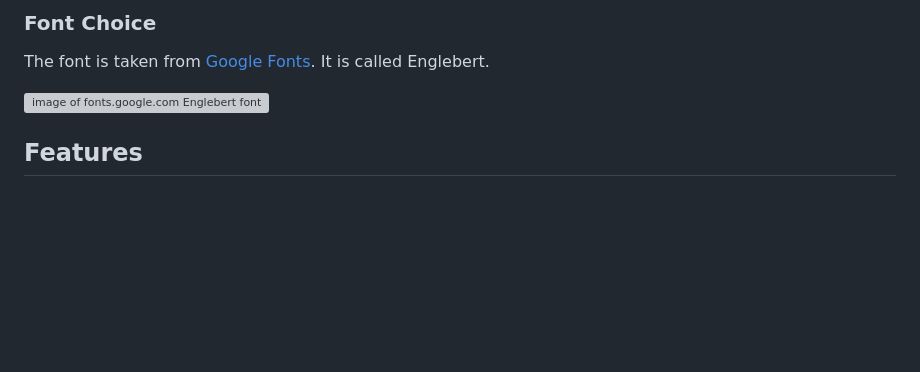
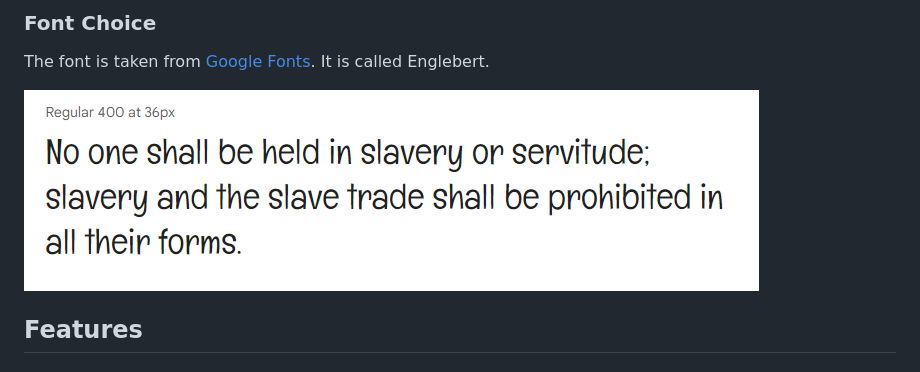
Before and after one commit to Grenyerre/CI-PP2-Catch-The-Mousie, a Markdown page: README.md, the part around the change. Rendered like a GitHub page; blank space fills up the shorter version; grey boxes are pictures that could not be loaded.

Commit message:
Update README.md
Amend link to image of google font Englebert.

```diff
--- a/README.md
+++ b/README.md
@@ -42,7 +42,7 @@ As the images in the game play area are monochromatic, I wanted to utilize colou
 
 The font is taken from [Google Fonts](https://fonts.google.com/). It is called Englebert.
 
-![image of fonts.google.com Englebert font](./assets/images/englebert.png)
+![image of fonts.google.com Englebert font](./assets/englebert.png)
 
 ## **Features**
 
```
